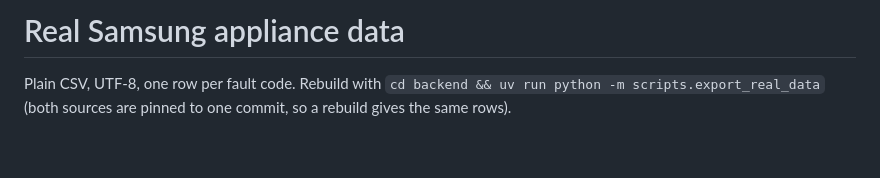
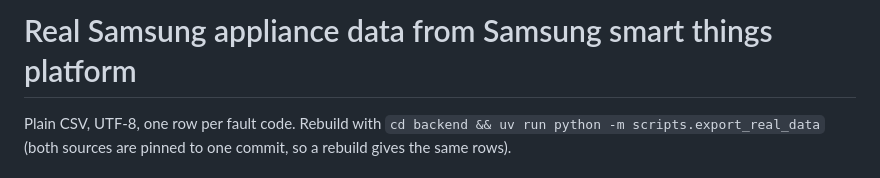
Before and after one commit to jeevanshbhatia650-rgb/PROCASTO_AI, a Markdown page: data/real/README.md, the part around the change. GitHub-like rendering; blank space fills up the shorter version.

Commit message:
Update README to specify data source
Clarified the source of the appliance data in the README.

```diff
--- a/data/real/README.md
+++ b/data/real/README.md
@@ -1,4 +1,4 @@
-# Real Samsung appliance data
+# Real Samsung appliance data from Samsung smart things platform
 
 Plain CSV, UTF-8, one row per fault code. Rebuild with `cd backend && uv run python -m scripts.export_real_data`
 (both sources are pinned to one commit, so a rebuild gives the same rows).
```
